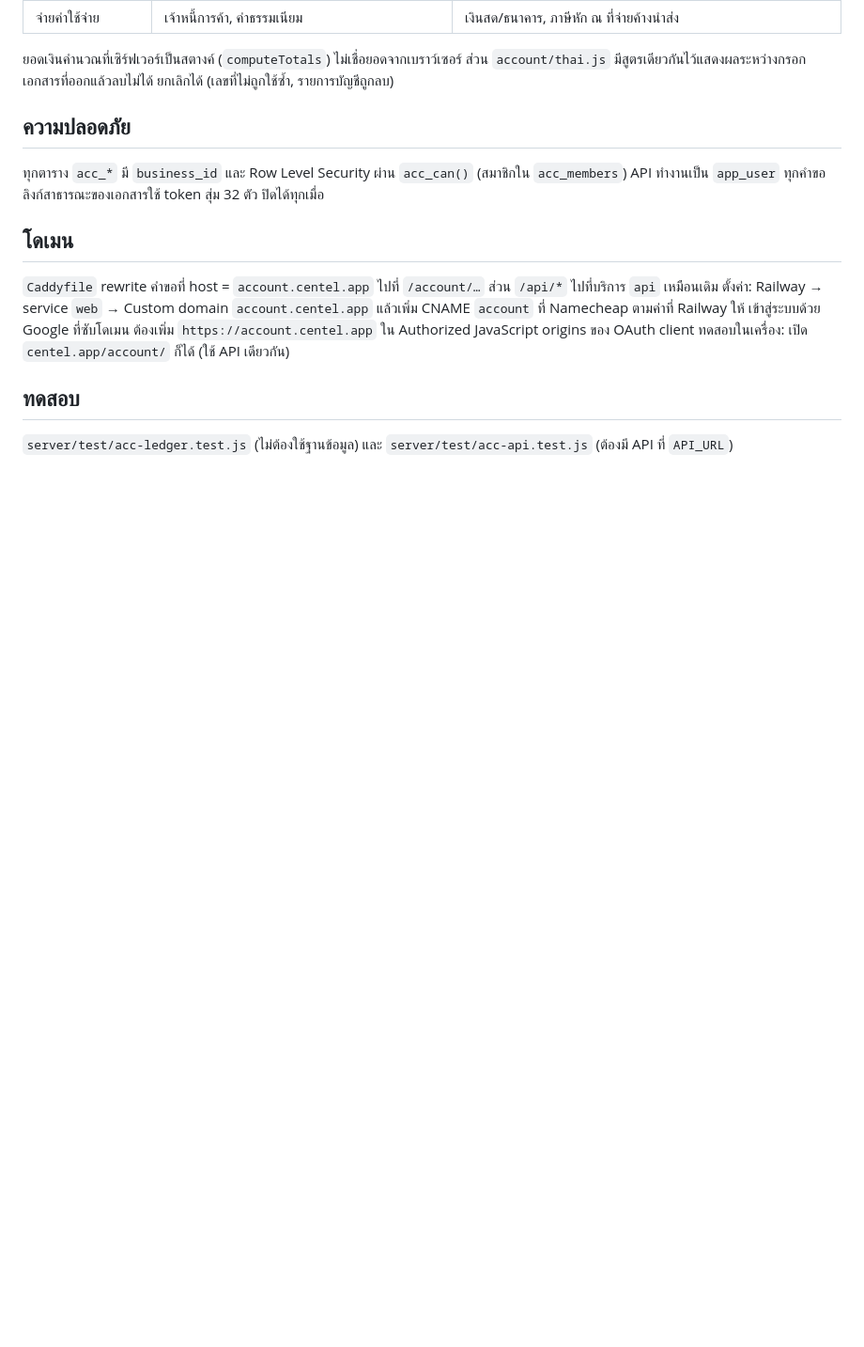
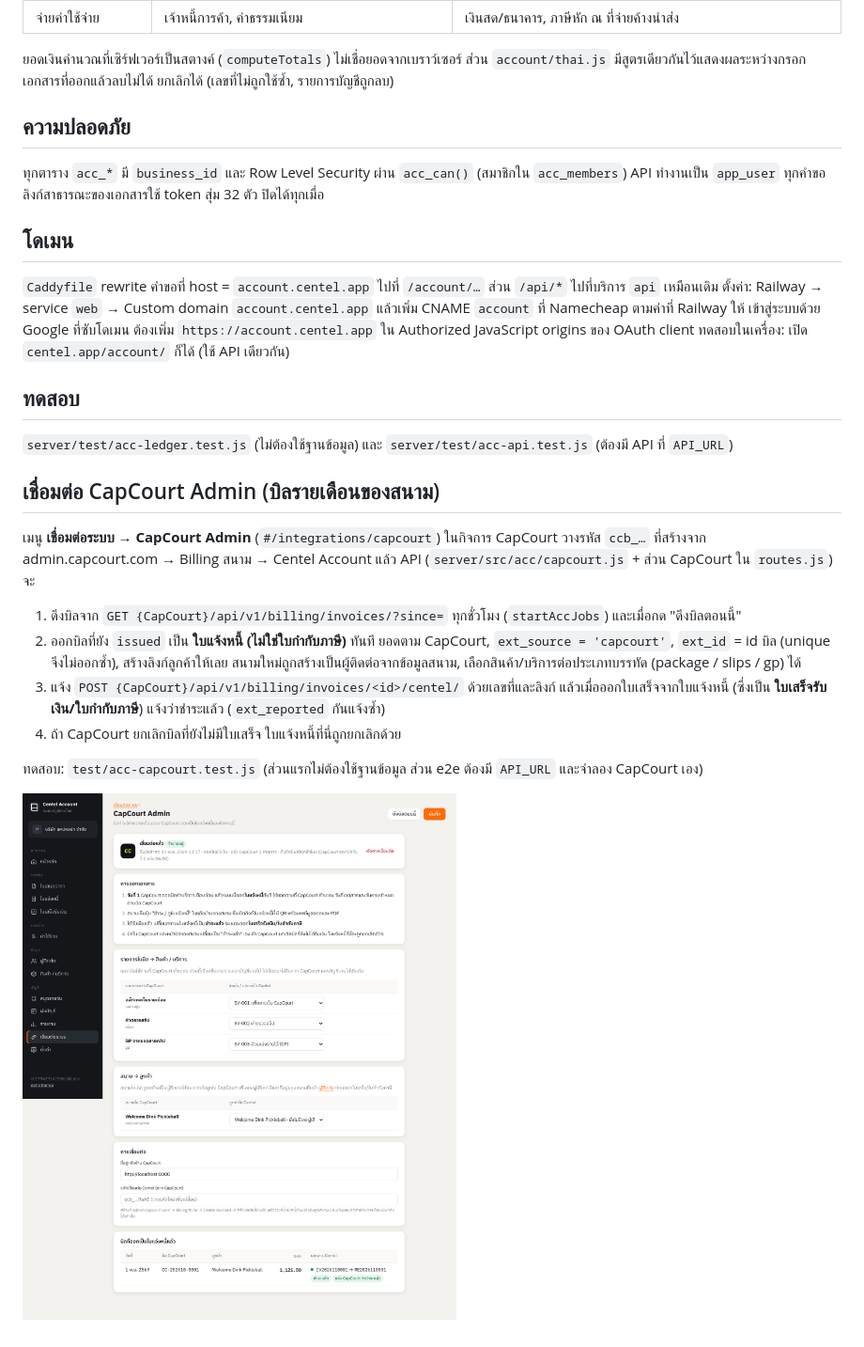
Before and after one commit to thitiwutchm/centel.app, a Markdown page: docs/accounting.md, the part around the change. Shown at 94% size. Drawn GitHub-style; pictures changed too: docs/screens/account/capcourt-integration.png (added); blank space fills up the shorter version.

```diff
--- a/docs/accounting.md
+++ b/docs/accounting.md
@@ -53,3 +53,18 @@
 ## ทดสอบ
 
 `server/test/acc-ledger.test.js` (ไม่ต้องใช้ฐานข้อมูล) และ `server/test/acc-api.test.js` (ต้องมี API ที่ `API_URL`)
+
+## เชื่อมต่อ CapCourt Admin (บิลรายเดือนของสนาม)
+
+เมนู **เชื่อมต่อระบบ → CapCourt Admin** (`#/integrations/capcourt`) ในกิจการ CapCourt
+วางรหัส `ccb_…` ที่สร้างจาก admin.capcourt.com → Billing สนาม → Centel Account แล้ว API (`server/src/acc/capcourt.js` + ส่วน CapCourt ใน `routes.js`) จะ
+
+1. ดึงบิลจาก `GET {CapCourt}/api/v1/billing/invoices/?since=` ทุกชั่วโมง (`startAccJobs`) และเมื่อกด "ดึงบิลตอนนี้"
+2. ออกบิลที่ยัง `issued` เป็น **ใบแจ้งหนี้ (ไม่ใช่ใบกำกับภาษี)** ทันที ยอดตาม CapCourt, `ext_source = 'capcourt'`, `ext_id` = id บิล (unique จึงไม่ออกซ้ำ), สร้างลิงก์ลูกค้าให้เลย
+   สนามใหม่ถูกสร้างเป็นผู้ติดต่อจากข้อมูลสนาม, เลือกสินค้า/บริการต่อประเภทบรรทัด (package / slips / gp) ได้
+3. แจ้ง `POST {CapCourt}/api/v1/billing/invoices/<id>/centel/` ด้วยเลขที่และลิงก์ แล้วเมื่อออกใบเสร็จจากใบแจ้งหนี้ (ซึ่งเป็น **ใบเสร็จรับเงิน/ใบกำกับภาษี**) แจ้งว่าชำระแล้ว (`ext_reported` กันแจ้งซ้ำ)
+4. ถ้า CapCourt ยกเลิกบิลที่ยังไม่มีใบเสร็จ ใบแจ้งหนี้ที่นี่ถูกยกเลิกด้วย
+
+ทดสอบ: `test/acc-capcourt.test.js` (ส่วนแรกไม่ต้องใช้ฐานข้อมูล ส่วน e2e ต้องมี `API_URL` และจำลอง CapCourt เอง)
+
+![CapCourt integration](screens/account/capcourt-integration.png)
```
Also changed, not shown: docs/screens/account/capcourt-receipt.png (added), 7 other files.
